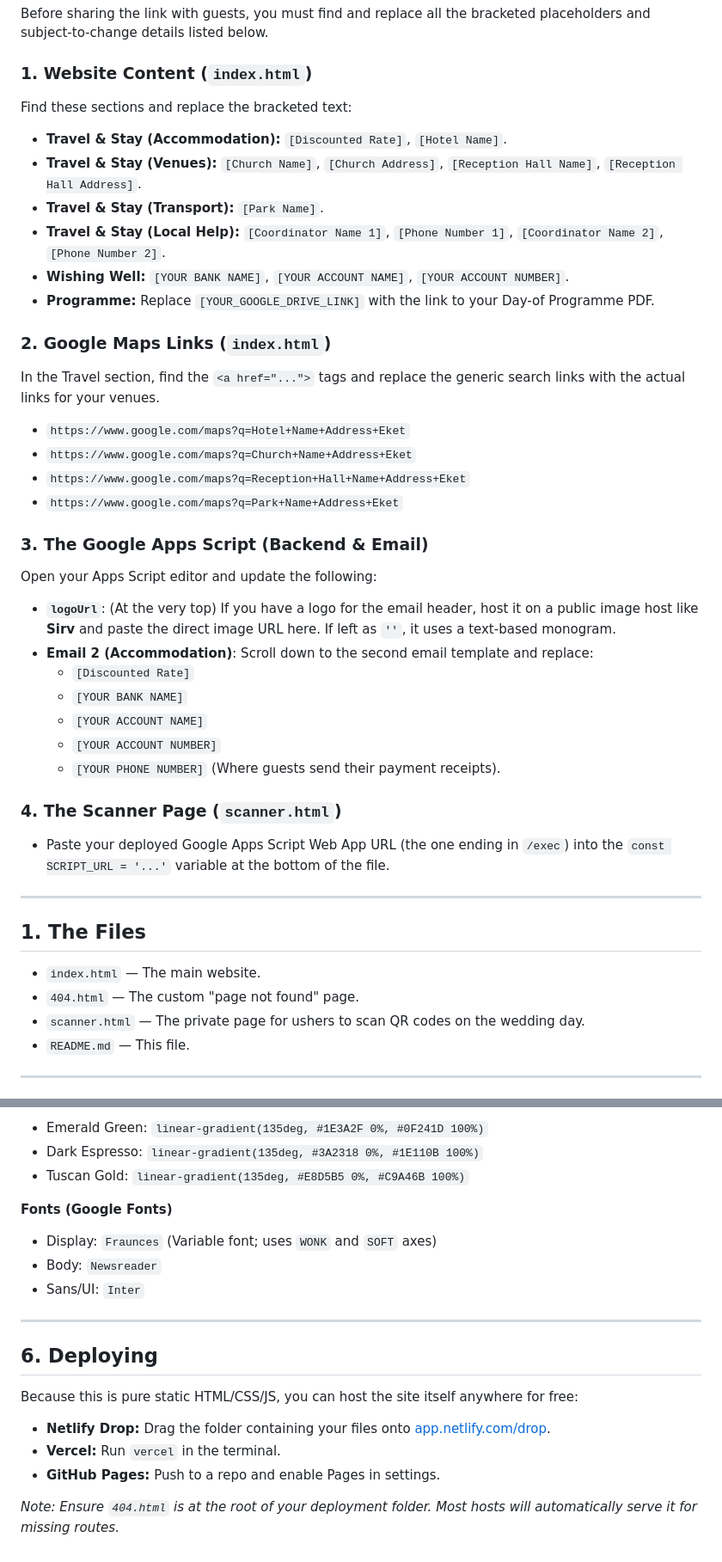
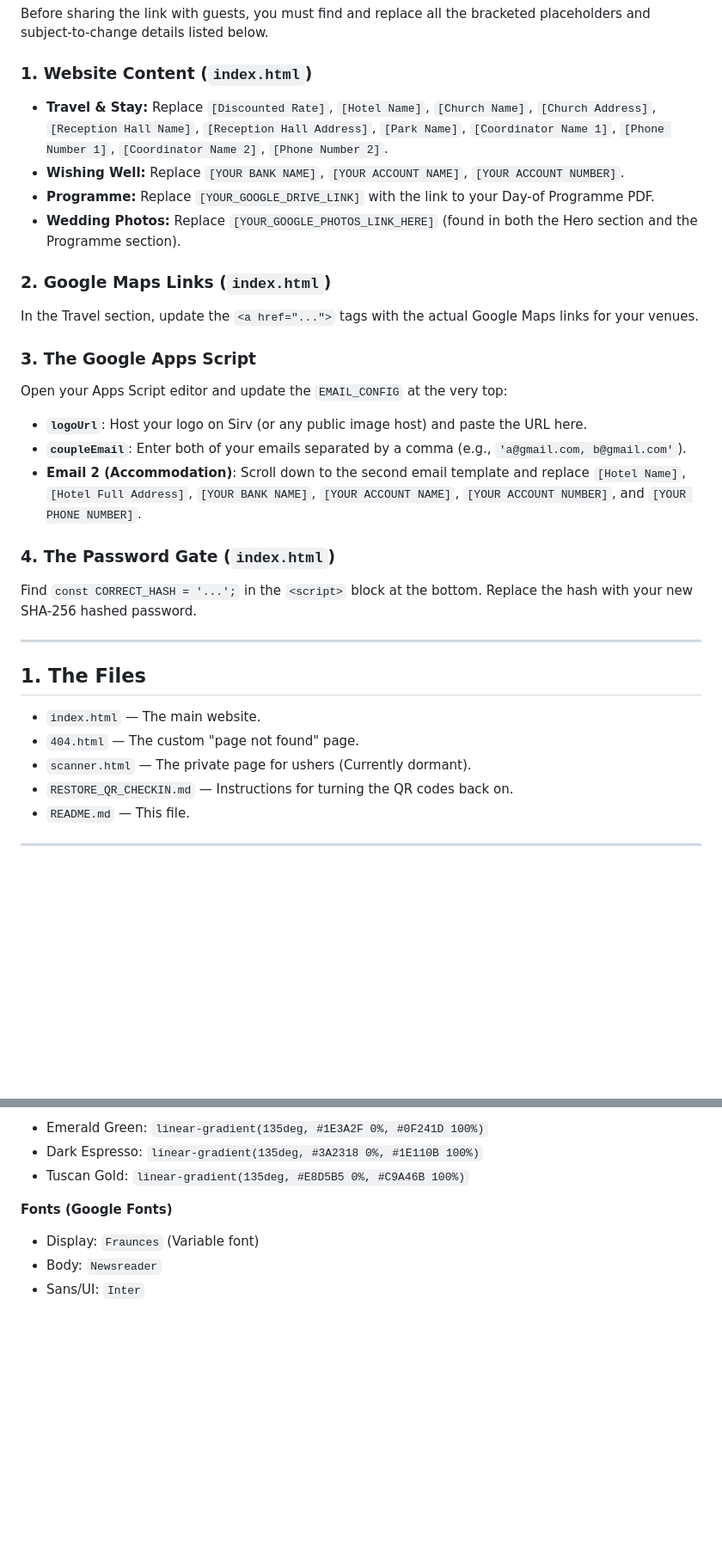
Before and after one commit to MmedaraU/wedding-site-template, a Markdown page: README.md, 2 parts joined by grey strips. Shown at 86% size. Rendered like a GitHub page; blank space fills up the shorter version.

```diff
--- a/README.md
+++ b/README.md
@@ -12,40 +12,30 @@ A custom, static wedding website. No build step, no frameworks, no dependencies.
 Before sharing the link with guests, you must find and replace all the bracketed placeholders and subject-to-change details listed below.
 
 ### 1. Website Content (`index.html`)
-Find these sections and replace the bracketed text:
-*   **Travel & Stay (Accommodation):** `[Discounted Rate]`, `[Hotel Name]`.
-*   **Travel & Stay (Venues):** `[Church Name]`, `[Church Address]`, `[Reception Hall Name]`, `[Reception Hall Address]`.
-*   **Travel & Stay (Transport):** `[Park Name]`.
-*   **Travel & Stay (Local Help):** `[Coordinator Name 1]`, `[Phone Number 1]`, `[Coordinator Name 2]`, `[Phone Number 2]`.
-*   **Wishing Well:** `[YOUR BANK NAME]`, `[YOUR ACCOUNT NAME]`, `[YOUR ACCOUNT NUMBER]`.
+*   **Travel & Stay:** Replace `[Discounted Rate]`, `[Hotel Name]`, `[Church Name]`, `[Church Address]`, `[Reception Hall Name]`, `[Reception Hall Address]`, `[Park Name]`, `[Coordinator Name 1]`, `[Phone Number 1]`, `[Coordinator Name 2]`, `[Phone Number 2]`.
+*   **Wishing Well:** Replace `[YOUR BANK NAME]`, `[YOUR ACCOUNT NAME]`, `[YOUR ACCOUNT NUMBER]`.
 *   **Programme:** Replace `[YOUR_GOOGLE_DRIVE_LINK]` with the link to your Day-of Programme PDF.
+*   **Wedding Photos:** Replace `[YOUR_GOOGLE_PHOTOS_LINK_HERE]` (found in both the Hero section and the Programme section).
 
 ### 2. Google Maps Links (`index.html`)
-In the Travel section, find the `<a href="...">` tags and replace the generic search links with the actual links for your venues.
-*   `https://www.google.com/maps?q=Hotel+Name+Address+Eket`
-*   `https://www.google.com/maps?q=Church+Name+Address+Eket`
-*   `https://www.google.com/maps?q=Reception+Hall+Name+Address+Eket`
-*   `https://www.google.com/maps?q=Park+Name+Address+Eket`
+In the Travel section, update the `<a href="...">` tags with the actual Google Maps links for your venues.
 
-### 3. The Google Apps Script (Backend & Email)
-Open your Apps Script editor and update the following:
-*   **`logoUrl`**: (At the very top) If you have a logo for the email header, host it on a public image host like **Sirv** and paste the direct image URL here. If left as `''`, it uses a text-based monogram.
-*   **Email 2 (Accommodation)**: Scroll down to the second email template and replace:
-    *   `[Discounted Rate]`
-    *   `[YOUR BANK NAME]`
-    *   `[YOUR ACCOUNT NAME]`
-    *   `[YOUR ACCOUNT NUMBER]`
-    *   `[YOUR PHONE NUMBER]` (Where guests send their payment receipts).
+### 3. The Google Apps Script
+Open your Apps Script editor and update the `EMAIL_CONFIG` at the very top:
+*   **`logoUrl`**: Host your logo on Sirv (or any public image host) and paste the URL here.
+*   **`coupleEmail`**: Enter both of your emails separated by a comma (e.g., `'a@gmail.com, b@gmail.com'`).
+*   **Email 2 (Accommodation)**: Scroll down to the second email template and replace `[Hotel Name]`, `[Hotel Full Address]`, `[YOUR BANK NAME]`, `[YOUR ACCOUNT NAME]`, `[YOUR ACCOUNT NUMBER]`, and `[YOUR PHONE NUMBER]`.
 
-### 4. The Scanner Page (`scanner.html`)
-*   Paste your deployed Google Apps Script Web App URL (the one ending in `/exec`) into the `const SCRIPT_URL = '...'` variable at the bottom of the file.
+### 4. The Password Gate (`index.html`)
+Find `const CORRECT_HASH = '...';` in the `<script>` block at the bottom. Replace the hash with your new SHA-256 hashed password.
 
 ---
 
 ## 1. The Files
 - `index.html` — The main website.
 - `404.html` — The custom "page not found" page.
-- `scanner.html` — The private page for ushers to scan QR codes on the wedding day.
+- `scanner.html` — The private page for ushers (Currently dormant).
+- `RESTORE_QR_CHECKIN.md` — Instructions for turning the QR codes back on.
 - `README.md` — This file.
 
 ---
@@ -127,16 +83,6 @@ The RSVP confirmation email automatically generates a QR code for each guest.
 - Tuscan Gold: `linear-gradient(135deg, #E8D5B5 0%, #C9A46B 100%)`
 
 **Fonts (Google Fonts)**
-- Display: `Fraunces` (Variable font; uses `WONK` and `SOFT` axes)
+- Display: `Fraunces` (Variable font)
 - Body: `Newsreader`
 - Sans/UI: `Inter`
-
----
-
-## 6. Deploying
-Because this is pure static HTML/CSS/JS, you can host the site itself anywhere for free:
-- **Netlify Drop:** Drag the folder containing your files onto [app.netlify.com/drop](https://app.netlify.com/drop).
-- **Vercel:** Run `vercel` in the terminal.
-- **GitHub Pages:** Push to a repo and enable Pages in settings.
-
-*Note: Ensure `404.html` is at the root of your deployment folder. Most hosts will automatically serve it for missing routes.*
```
Also changed, not shown: other parts of README.md (+12 -46 lines), RESTORE_QR_CHECKIN.md (added, +98 -0 lines).
